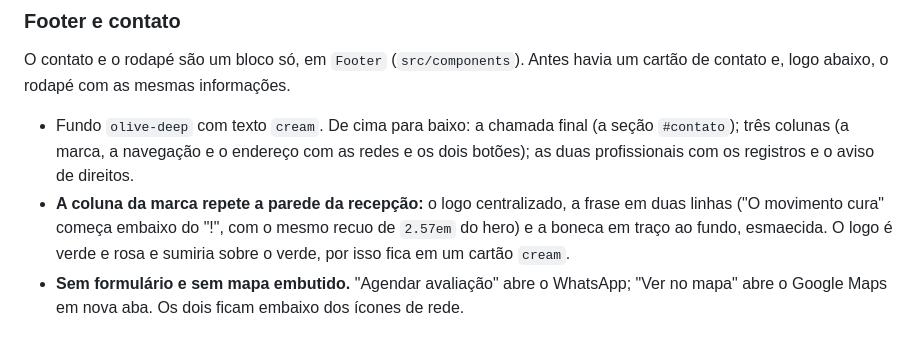
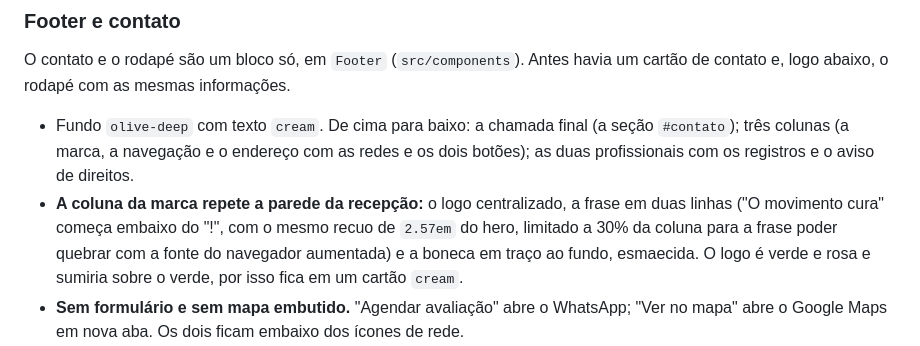
Before and after one commit to LeidejanedaRosa/landing-espaco-saude-bemestar, a Markdown page: CLAUDE.md, the part around the change. GitHub-like rendering.

Commit message:
docs: document slogan indent limit

```diff
--- a/CLAUDE.md
+++ b/CLAUDE.md
@@ -362,7 +362,8 @@ contato e, logo abaixo, o rodapé com as mesmas informações.
   `#contato`); três colunas (a marca, a navegação e o endereço com as redes e os dois botões);
   as duas profissionais com os registros e o aviso de direitos.
 - **A coluna da marca repete a parede da recepção:** o logo centralizado, a frase em duas
-  linhas ("O movimento cura" começa embaixo do "!", com o mesmo recuo de `2.57em` do hero) e a
+  linhas ("O movimento cura" começa embaixo do "!", com o mesmo recuo de `2.57em` do hero,
+  limitado a 30% da coluna para a frase poder quebrar com a fonte do navegador aumentada) e a
   boneca em traço ao fundo, esmaecida. O logo é verde e rosa e sumiria sobre o verde, por isso
   fica em um cartão `cream`.
 - **Sem formulário e sem mapa embutido.** "Agendar avaliação" abre o WhatsApp; "Ver no mapa"
```
